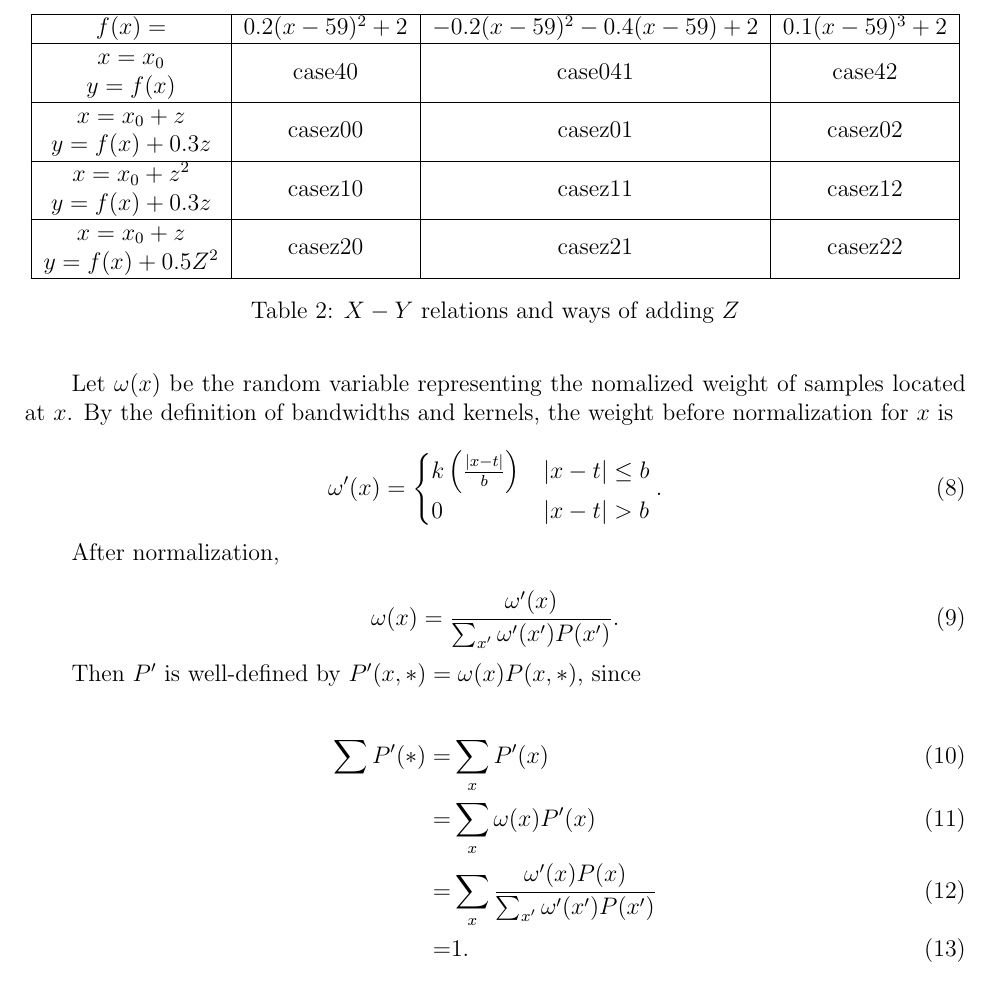
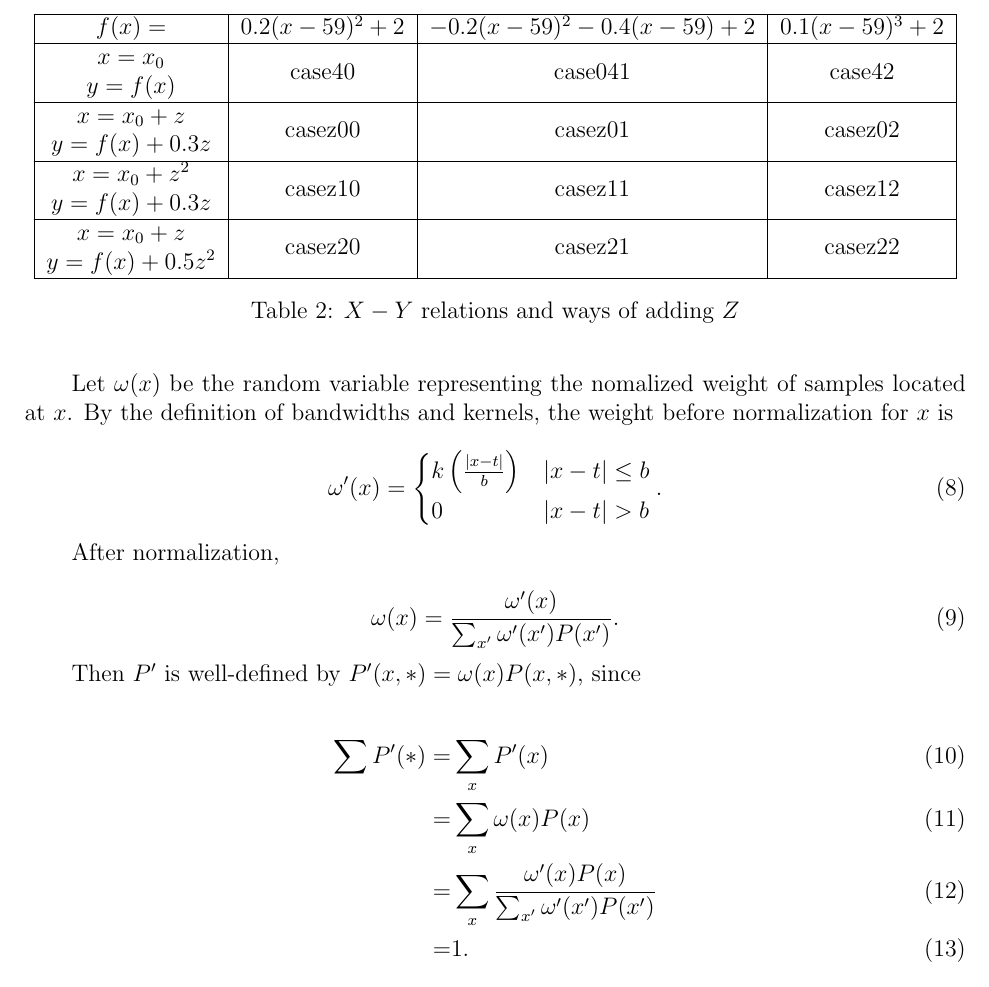
Before and after one commit to sshockwave/RDD_project, a LaTeX document (poster/document.tex): part of page 8 of 9, cut so that both start at the same text. Compiled offline with pdfLaTeX.

Commit message:
Doc typo

```diff
--- a/poster/document.tex
+++ b/poster/document.tex
@@ -289,7 +289,7 @@ After adding covariates, there will be another backdoor path caused by $Z$, and
 		\hline
 		\makecell{$x=x_0+z^2$\\$y=f(x)+0.3z$}&casez10&casez11&casez12\\
 		\hline
-		\makecell{$x=x_0+z$\\$y=f(x)+0.5Z^2$}&casez20&casez21&casez22\\
+		\makecell{$x=x_0+z$\\$y=f(x)+0.5z^2$}&casez20&casez21&casez22\\
 		\hline
 	\end{tabular}
 	\caption{$X-Y$ relations and ways of adding $Z$}
@@ -324,7 +324,7 @@ Then $P'$ is well-defined by $P'(x,*)=\omega(x)P(x,*)$, since
 
 \begin{align}
    \sum P'(*)=&\sum_xP'(x)\\
-   =&\sum_x\omega(x)P'(x)\\
+   =&\sum_x\omega(x)P(x)\\
    =&\sum_x\frac{\omega'(x)P(x)}{\sum_{x'}\omega'(x')P(x')}\\
    =&1.
 \end{align}
```
Also changed, not shown: poster/document.pdf.
